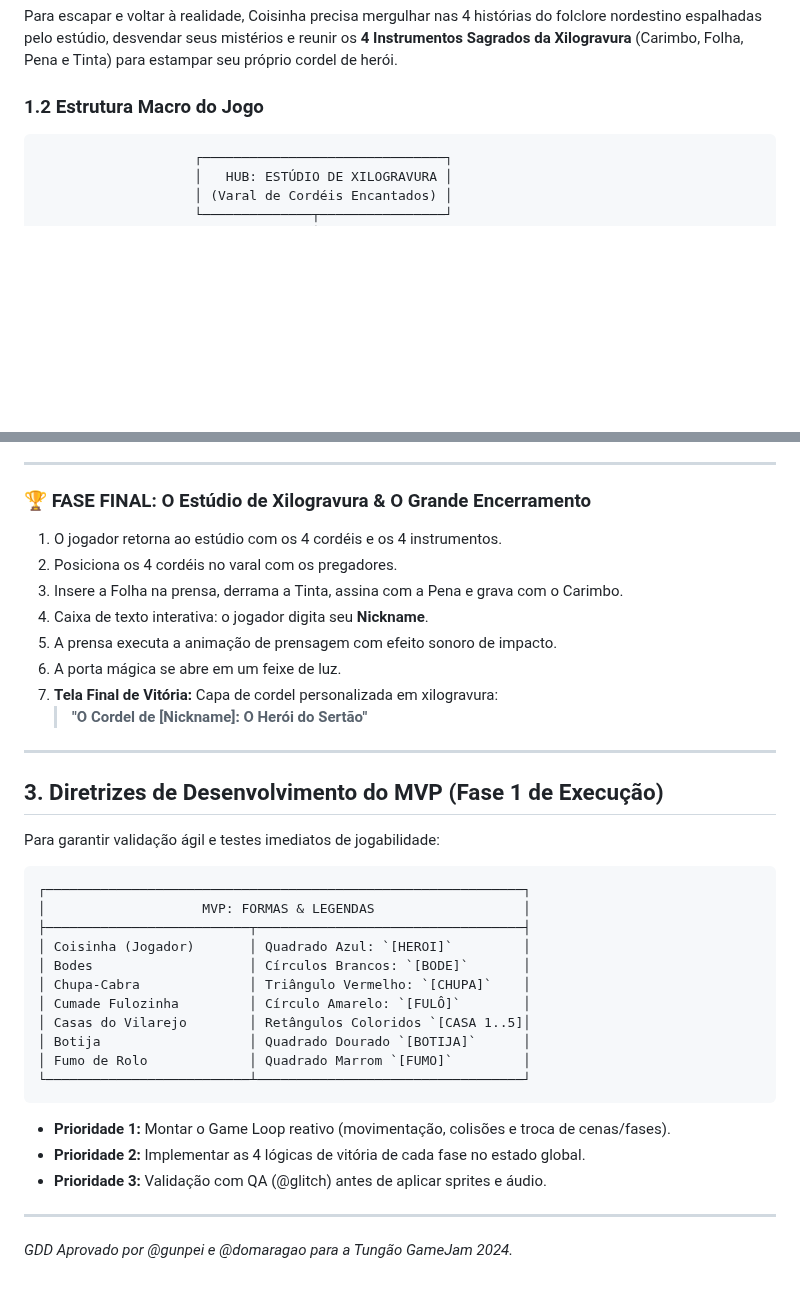
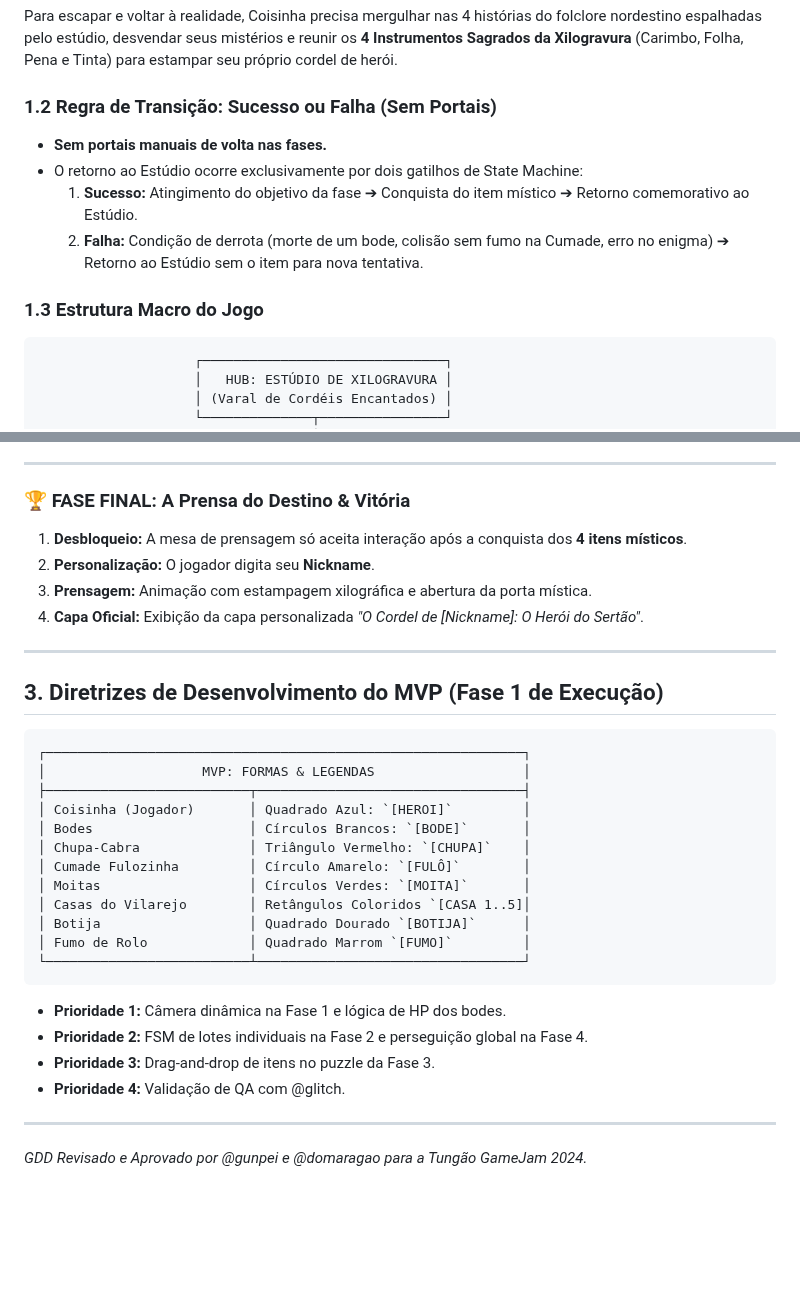
Before and after one commit to Gabriel-Aragao/o-cordel-de-coisinha, a Markdown page: GDD.md, 2 parts joined by grey strips. GitHub-like rendering; blank space fills up the shorter version.

````diff
--- a/GDD.md
+++ b/GDD.md
@@ -15,7 +15,13 @@ Coisinha é um visitante de uma feira de cordéis no sertão da Paraíba. Ao fol
 
 Para escapar e voltar à realidade, Coisinha precisa mergulhar nas 4 histórias do folclore nordestino espalhadas pelo estúdio, desvendar seus mistérios e reunir os **4 Instrumentos Sagrados da Xilogravura** (Carimbo, Folha, Pena e Tinta) para estampar seu próprio cordel de herói.
 
-### 1.2 Estrutura Macro do Jogo
+### 1.2 Regra de Transição: Sucesso ou Falha (Sem Portais)
+* **Sem portais manuais de volta nas fases.**
+* O retorno ao Estúdio ocorre exclusivamente por dois gatilhos de State Machine:
+  1. **Sucesso:** Atingimento do objetivo da fase ➔ Conquista do item místico ➔ Retorno comemorativo ao Estúdio.
+  2. **Falha:** Condição de derrota (morte de um bode, colisão sem fumo na Cumade, erro no enigma) ➔ Retorno ao Estúdio sem o item para nova tentativa.
+
+### 1.3 Estrutura Macro do Jogo
 ```
                     ┌───────────────────────────────┐
                     │   HUB: ESTÚDIO DE XILOGRAVURA │
@@ -106,21 +113,15 @@ Para escapar e voltar à realidade, Coisinha precisa mergulhar nas 4 histórias
 
 ---
 
-### 🏆 FASE FINAL: O Estúdio de Xilogravura & O Grande Encerramento
-1. O jogador retorna ao estúdio com os 4 cordéis e os 4 instrumentos.
-2. Posiciona os 4 cordéis no varal com os pregadores.
-3. Insere a Folha na prensa, derrama a Tinta, assina com a Pena e grava com o Carimbo.
-4. Caixa de texto interativa: o jogador digita seu **Nickname**.
-5. A prensa executa a animação de prensagem com efeito sonoro de impacto.
-6. A porta mágica se abre em um feixe de luz.
-7. **Tela Final de Vitória:** Capa de cordel personalizada em xilogravura:
-   > **"O Cordel de [Nickname]: O Herói do Sertão"**
+### 🏆 FASE FINAL: A Prensa do Destino & Vitória
+1. **Desbloqueio:** A mesa de prensagem só aceita interação após a conquista dos **4 itens místicos**.
+2. **Personalização:** O jogador digita seu **Nickname**.
+3. **Prensagem:** Animação com estampagem xilográfica e abertura da porta mística.
+4. **Capa Oficial:** Exibição da capa personalizada *"O Cordel de [Nickname]: O Herói do Sertão"*.
 
 ---
 
 ## 3. Diretrizes de Desenvolvimento do MVP (Fase 1 de Execução)
-
-Para garantir validação ágil e testes imediatos de jogabilidade:
 
 ```
 ┌─────────────────────────────────────────────────────────────┐
@@ -130,15 +131,17 @@ Para garantir validação ágil e testes imediatos de jogabilidade:
 │ Bodes                    │ Círculos Brancos: `[BODE]`       │
 │ Chupa-Cabra              │ Triângulo Vermelho: `[CHUPA]`    │
 │ Cumade Fulozinha         │ Círculo Amarelo: `[FULÔ]`        │
+│ Moitas                   │ Círculos Verdes: `[MOITA]`       │
 │ Casas do Vilarejo        │ Retângulos Coloridos `[CASA 1..5]│
 │ Botija                   │ Quadrado Dourado `[BOTIJA]`      │
 │ Fumo de Rolo             │ Quadrado Marrom `[FUMO]`         │
 └──────────────────────────┴──────────────────────────────────┘
 ```
 
-* **Prioridade 1:** Montar o Game Loop reativo (movimentação, colisões e troca de cenas/fases).
-* **Prioridade 2:** Implementar as 4 lógicas de vitória de cada fase no estado global.
-* **Prioridade 3:** Validação com QA (@glitch) antes de aplicar sprites e áudio.
+* **Prioridade 1:** Câmera dinâmica na Fase 1 e lógica de HP dos bodes.
+* **Prioridade 2:** FSM de lotes individuais na Fase 2 e perseguição global na Fase 4.
+* **Prioridade 3:** Drag-and-drop de itens no puzzle da Fase 3.
+* **Prioridade 4:** Validação de QA com @glitch.
 
 ---
-*GDD Aprovado por @gunpei e @domaragao para a Tungão GameJam 2024.*
+*GDD Revisado e Aprovado por @gunpei e @domaragao para a Tungão GameJam 2024.*
````
Also changed, not shown: other parts of GDD.md (+44 -43 lines).
